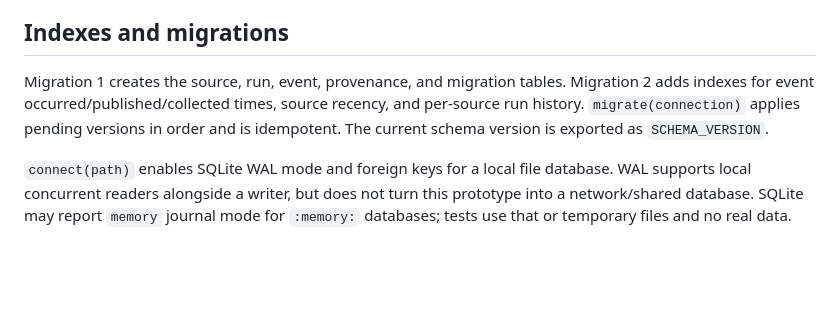
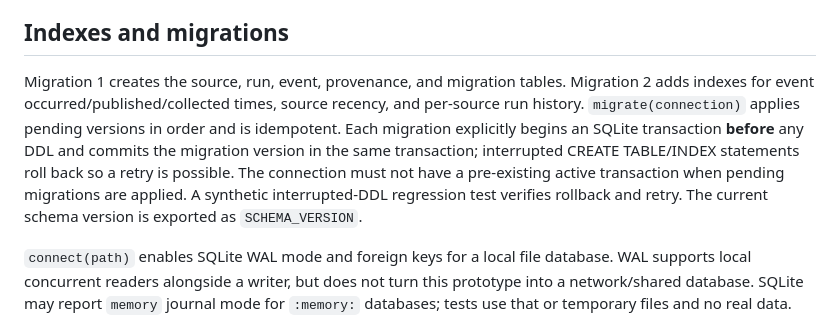
Before and after one commit to mksolutionsuniversal/polish-horizont, a Markdown page: docs/design/event-schema.md, the part around the change. GitHub-like rendering; blank space fills up the shorter version.

Commit message:
docs(sqlite): document explicit transactional DDL migration semantics

```diff
--- a/docs/design/event-schema.md
+++ b/docs/design/event-schema.md
@@ -22,7 +22,7 @@ Foreign keys are enabled for connections created by `connect()`. Unique source I
 
 ## Indexes and migrations
 
-Migration 1 creates the source, run, event, provenance, and migration tables. Migration 2 adds indexes for event occurred/published/collected times, source recency, and per-source run history. `migrate(connection)` applies pending versions in order and is idempotent. The current schema version is exported as `SCHEMA_VERSION`.
+Migration 1 creates the source, run, event, provenance, and migration tables. Migration 2 adds indexes for event occurred/published/collected times, source recency, and per-source run history. `migrate(connection)` applies pending versions in order and is idempotent. Each migration explicitly begins an SQLite transaction **before** any DDL and commits the migration version in the same transaction; interrupted CREATE TABLE/INDEX statements roll back so a retry is possible. The connection must not have a pre-existing active transaction when pending migrations are applied. A synthetic interrupted-DDL regression test verifies rollback and retry. The current schema version is exported as `SCHEMA_VERSION`.
 
 `connect(path)` enables SQLite WAL mode and foreign keys for a local file database. WAL supports local concurrent readers alongside a writer, but does not turn this prototype into a network/shared database. SQLite may report `memory` journal mode for `:memory:` databases; tests use that or temporary files and no real data.
 
```
